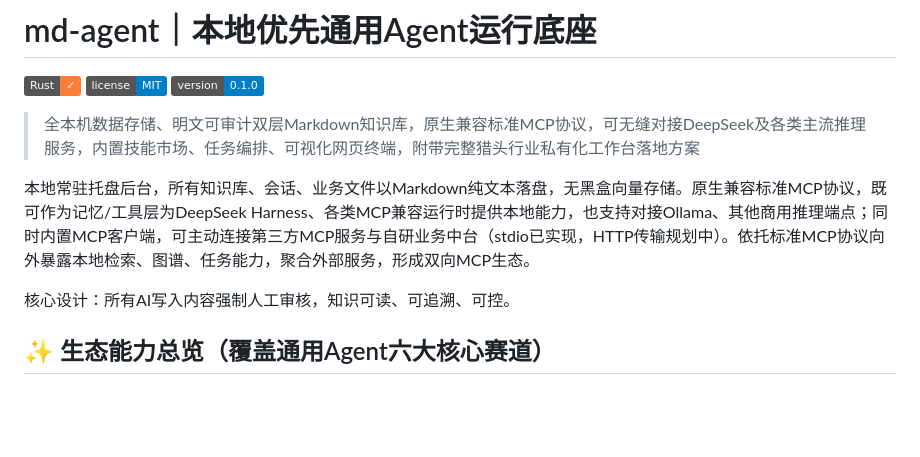
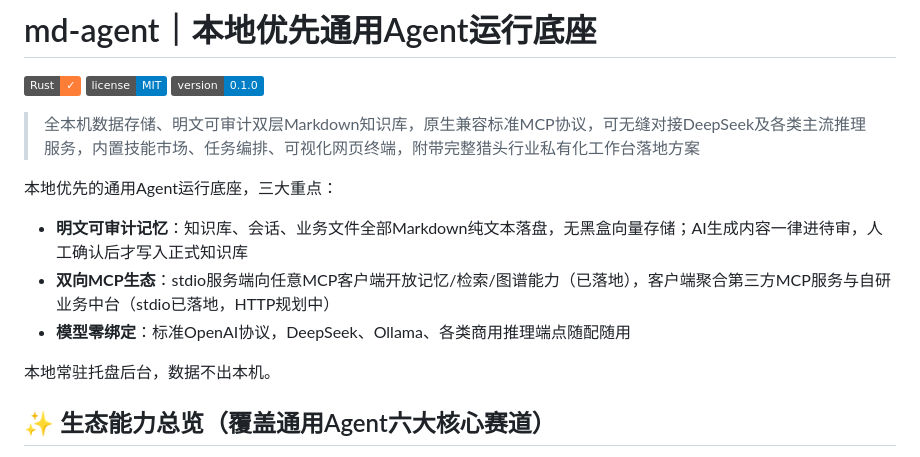
Before and after one commit to qing3a/md-agent, a Markdown page: README.md, the part around the change. Drawn GitHub-style; badges without logos; blank space fills up the shorter version.

Commit message:
docs: README 开篇改三大重点结构——明文可审计记忆/双向MCP生态/模型零绑定

```diff
--- a/README.md
+++ b/README.md
@@ -6,9 +6,13 @@
 
 > 全本机数据存储、明文可审计双层Markdown知识库，原生兼容标准MCP协议，可无缝对接DeepSeek及各类主流推理服务，内置技能市场、任务编排、可视化网页终端，附带完整猎头行业私有化工作台落地方案
 
-本地常驻托盘后台，所有知识库、会话、业务文件以Markdown纯文本落盘，无黑盒向量存储。原生兼容标准MCP协议，既可作为记忆/工具层为DeepSeek Harness、各类MCP兼容运行时提供本地能力，也支持对接Ollama、其他商用推理端点；同时内置MCP客户端，可主动连接第三方MCP服务与自研业务中台（stdio已实现，HTTP传输规划中）。依托标准MCP协议向外暴露本地检索、图谱、任务能力，聚合外部服务，形成双向MCP生态。
+本地优先的通用Agent运行底座，三大重点：
 
-核心设计：所有AI写入内容强制人工审核，知识可读、可追溯、可控。
+- **明文可审计记忆**：知识库、会话、业务文件全部Markdown纯文本落盘，无黑盒向量存储；AI生成内容一律进待审，人工确认后才写入正式知识库
+- **双向MCP生态**：stdio服务端向任意MCP客户端开放记忆/检索/图谱能力（已落地），客户端聚合第三方MCP服务与自研业务中台（stdio已落地，HTTP规划中）
+- **模型零绑定**：标准OpenAI协议，DeepSeek、Ollama、各类商用推理端点随配随用
+
+本地常驻托盘后台，数据不出本机。
 
 ## ✨ 生态能力总览（覆盖通用Agent六大核心赛道）
 
```
